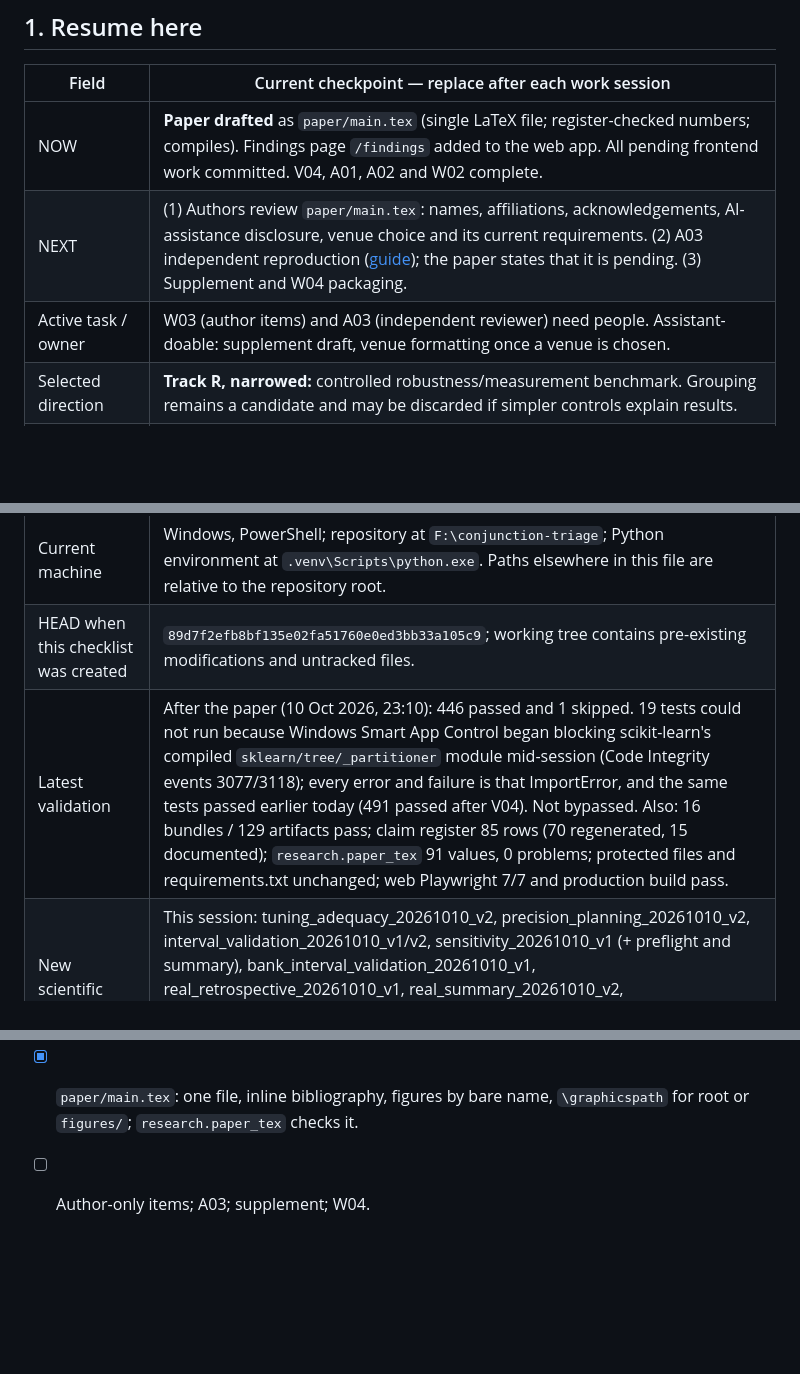
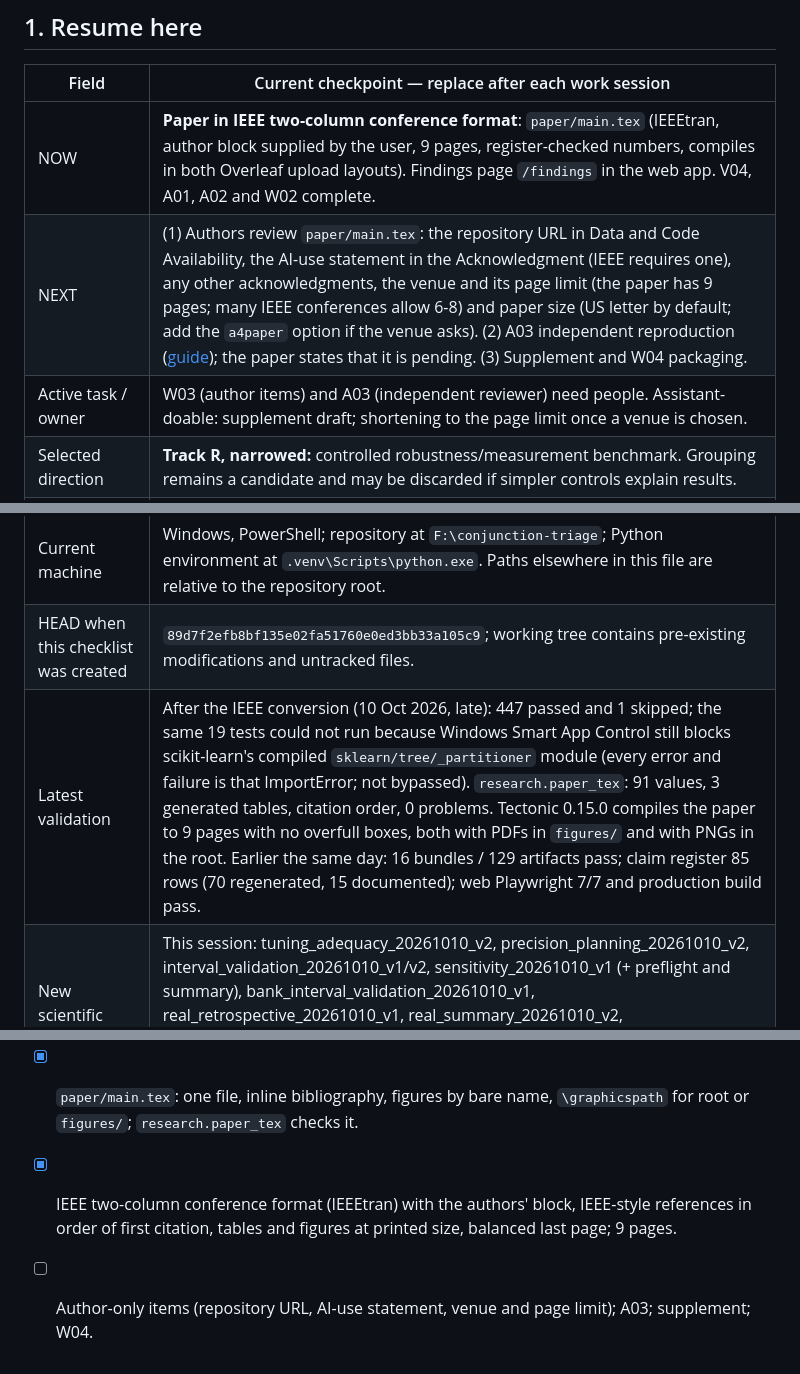
Before and after one commit to NitinTheGreat/conjunction-triage-agent, a Markdown page: RESEARCH_CHECKLIST.md, 3 parts joined by grey strips. Drawn GitHub-style; blank space fills up the shorter version.

Commit message:
Record the IEEE two-column format decision in the checklist

```diff
--- a/RESEARCH_CHECKLIST.md
+++ b/RESEARCH_CHECKLIST.md
@@ -10,15 +10,15 @@ This is the live execution record. Update it as work happens. Checked preparatio
 
 | Field | Current checkpoint — replace after each work session |
 |---|---|
-| NOW | **Paper drafted** as `paper/main.tex` (single LaTeX file; register-checked numbers; compiles). Findings page `/findings` added to the web app. All pending frontend work committed. V04, A01, A02 and W02 complete. |
-| NEXT | (1) Authors review `paper/main.tex`: names, affiliations, acknowledgements, AI-assistance disclosure, venue choice and its current requirements. (2) A03 independent reproduction ([guide](docs/research/execution/a03_reproduction_guide.md)); the paper states that it is pending. (3) Supplement and W04 packaging. |
-| Active task / owner | W03 (author items) and A03 (independent reviewer) need people. Assistant-doable: supplement draft, venue formatting once a venue is chosen. |
+| NOW | **Paper in IEEE two-column conference format**: `paper/main.tex` (IEEEtran, author block supplied by the user, 9 pages, register-checked numbers, compiles in both Overleaf upload layouts). Findings page `/findings` in the web app. V04, A01, A02 and W02 complete. |
+| NEXT | (1) Authors review `paper/main.tex`: the repository URL in Data and Code Availability, the AI-use statement in the Acknowledgment (IEEE requires one), any other acknowledgments, the venue and its page limit (the paper has 9 pages; many IEEE conferences allow 6-8) and paper size (US letter by default; add the `a4paper` option if the venue asks). (2) A03 independent reproduction ([guide](docs/research/execution/a03_reproduction_guide.md)); the paper states that it is pending. (3) Supplement and W04 packaging. |
+| Active task / owner | W03 (author items) and A03 (independent reviewer) need people. Assistant-doable: supplement draft; shortening to the page limit once a venue is chosen. |
 | Selected direction | **Track R, narrowed:** controlled robustness/measurement benchmark. Grouping remains a candidate and may be discarded if simpler controls explain results. |
 | Conditional extension | **Track E:** independent real-data efficacy, only after access and statistical requirements pass. |
 | Research blockers | None preventing V01/V02 preparation. Full methods for some close papers and independent operational data remain unavailable; no novelty or real efficacy claim is established. |
 | Current machine | Windows, PowerShell; repository at `F:\conjunction-triage`; Python environment at `.venv\Scripts\python.exe`. Paths elsewhere in this file are relative to the repository root. |
 | HEAD when this checklist was created | `89d7f2efb8bf135e02fa51760e0ed3bb33a105c9`; working tree contains pre-existing modifications and untracked files. |
-| Latest validation | After the paper (10 Oct 2026, 23:10): 446 passed and 1 skipped. 19 tests could not run because Windows Smart App Control began blocking scikit-learn's compiled `sklearn/tree/_partitioner` module mid-session (Code Integrity events 3077/3118); every error and failure is that ImportError, and the same tests passed earlier today (491 passed after V04). Not bypassed. Also: 16 bundles / 129 artifacts pass; claim register 85 rows (70 regenerated, 15 documented); `research.paper_tex` 91 values, 0 problems; protected files and requirements.txt unchanged; web Playwright 7/7 and production build pass. |
+| Latest validation | After the IEEE conversion (10 Oct 2026, late): 447 passed and 1 skipped; the same 19 tests could not run because Windows Smart App Control still blocks scikit-learn's compiled `sklearn/tree/_partitioner` module (every error and failure is that ImportError; not bypassed). `research.paper_tex`: 91 values, 3 generated tables, citation order, 0 problems. Tectonic 0.15.0 compiles the paper to 9 pages with no overfull boxes, both with PDFs in `figures/` and with PNGs in the root. Earlier the same day: 16 bundles / 129 artifacts pass; claim register 85 rows (70 regenerated, 15 documented); web Playwright 7/7 and production build pass. |
 | New scientific runs | This session: tuning_adequacy_20261010_v2, precision_planning_20261010_v2, interval_validation_20261010_v1/v2, sensitivity_20261010_v1 (+ preflight and summary), bank_interval_validation_20261010_v1, real_retrospective_20261010_v1, real_summary_20261010_v2, real_quality_20261010_v1, **track_r_scientific_20261010_v1 (V04)** and track_r_report_20261010_v1. Failed and retained: real_summary_20261010_v1. Superseded: tuning_adequacy v1, precision_planning v1. |
 | Scientific holdout status | **Consumed by V04** under the frozen protocol (authorized 10 October 2026). Any further use of these banks is post-hoc analysis, not confirmation. |
 | Running jobs / processes | None for this project. |
@@ -924,4 +925,5 @@ A03 and the author-only items are done.
 - [x] Related work redone for the measurement framing, arXiv-only citations checked, novelty re-checked ([related_work_update.md](docs/research/2026-10-10/related_work_update.md)).
 - [x] Style notes from three Radzik papers ([radzik_style_notes.md](docs/research/writing/radzik_style_notes.md)).
 - [x] `paper/main.tex`: one file, inline bibliography, figures by bare name, `\graphicspath` for root or `figures/`; `research.paper_tex` checks it.
-- [ ] Author-only items; A03; supplement; W04.
+- [x] IEEE two-column conference format (IEEEtran) with the authors' block, IEEE-style references in order of first citation, tables and figures at printed size, balanced last page; 9 pages.
+- [ ] Author-only items (repository URL, AI-use statement, venue and page limit); A03; supplement; W04.
```
Also changed, not shown: other parts of RESEARCH_CHECKLIST.md (+1 -0 lines).
